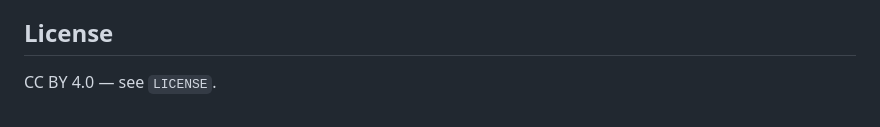
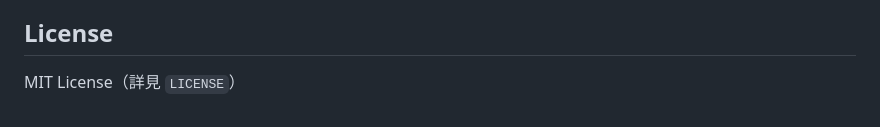
Before and after one commit to KREUZc/openclaw-second-brain-pipeline, a Markdown page: README.en.md, the part around the change. GitHub-like rendering.

Commit message:
MIT License

```diff
--- a/README.en.md
+++ b/README.en.md
@@ -81,4 +81,4 @@ Put them in a same-level `asset/` folder and embed via `![[asset/filename.jpg]]`
 This repo intentionally contains **no private vault data** (no logs, clippings, credentials, account IDs, or absolute machine paths).
 
 ## License
-CC BY 4.0 — see `LICENSE`.
+MIT License（詳見 `LICENSE`）
```
